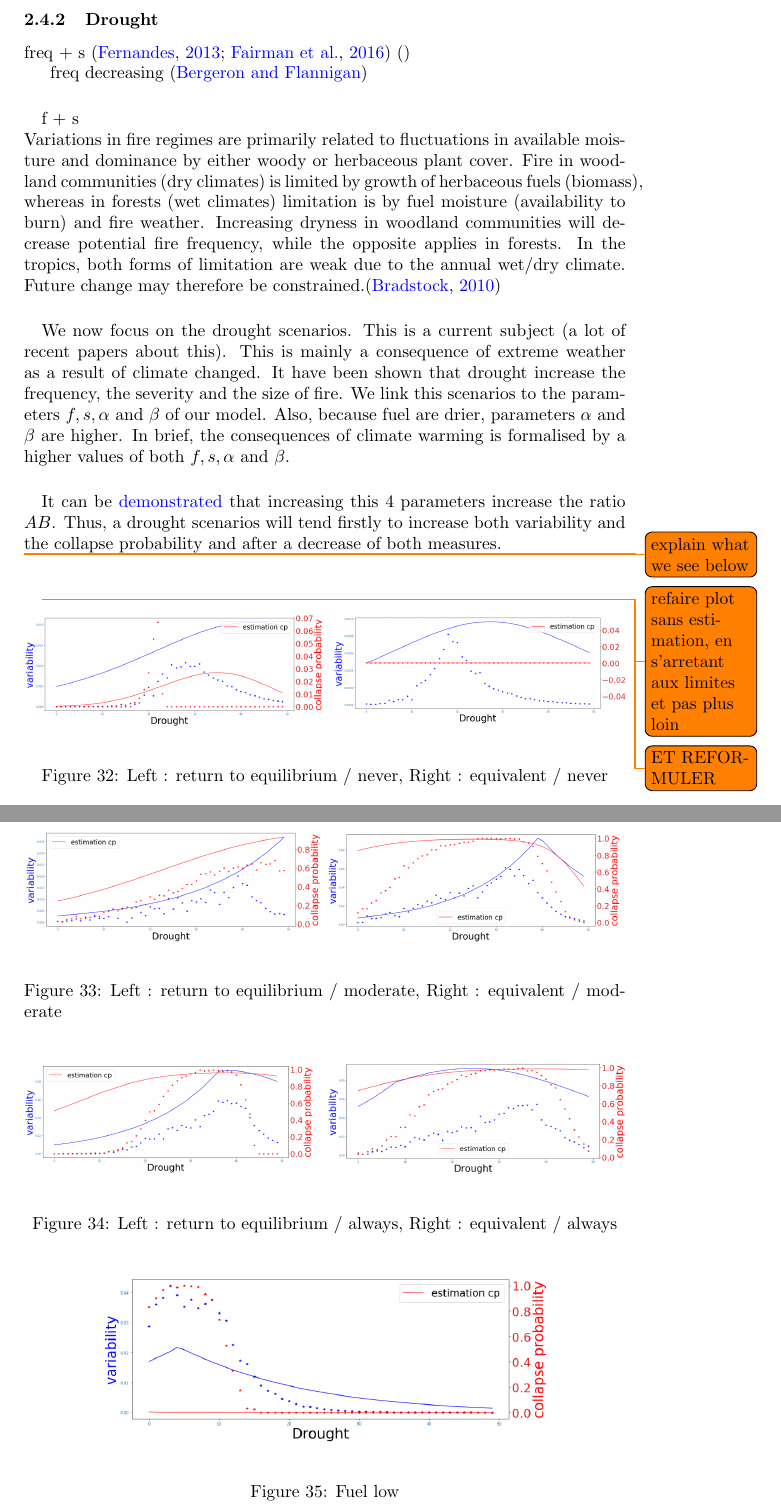
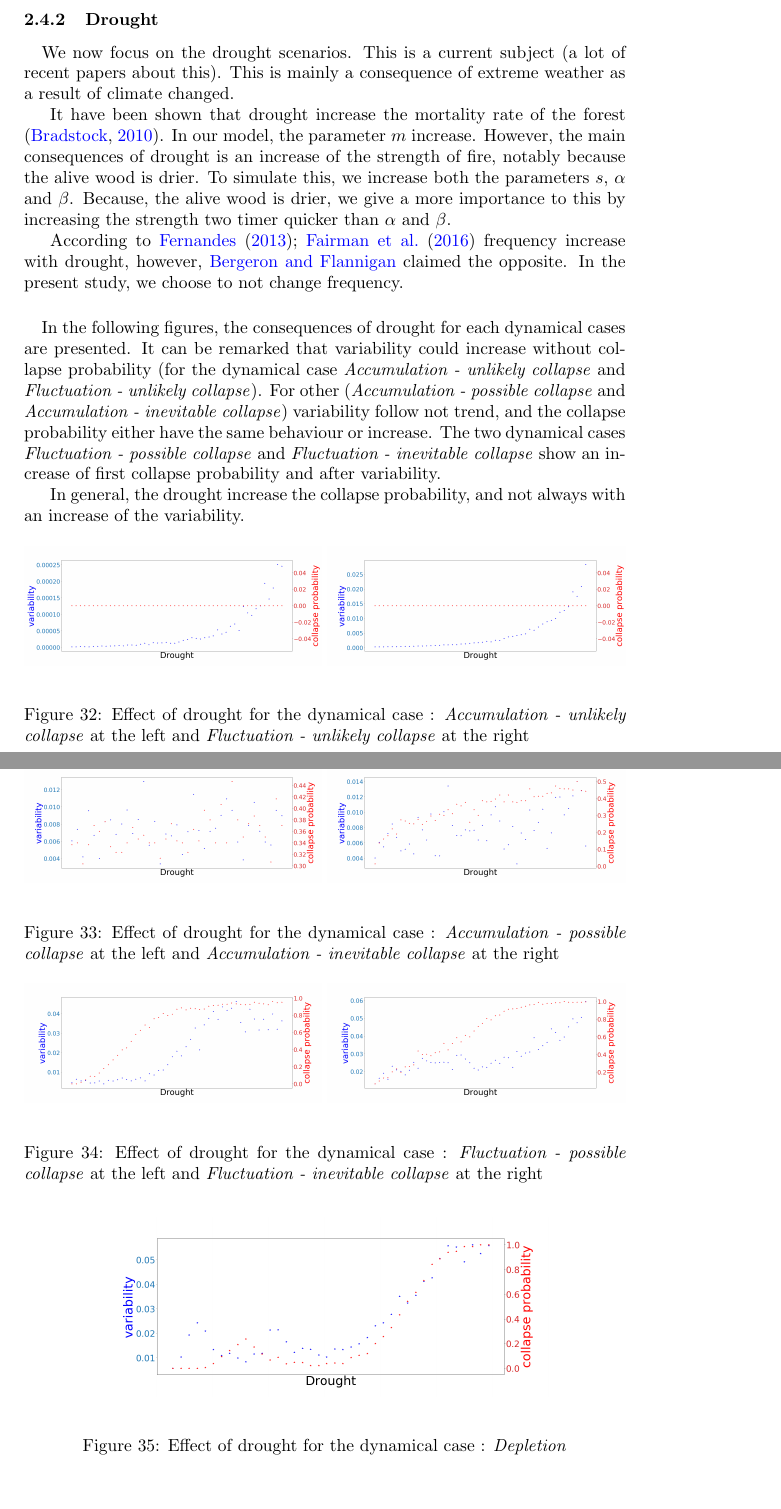
Before and after one commit to cavaillesj/report-draft, a LaTeX document (main.tex): two parts of pages 40 and 41 of 78, joined at a grey line, cut so that both start at the same text, the shorter picture padded with empty space. Compiled offline with pdfLaTeX.

Commit message:
results v1

```diff
--- a/main.tex
+++ b/main.tex
@@ -1265,73 +1264,58 @@ However, if in the case "AB" variability and collapse probability are similar, f
 
 
 
-
-freq + s \citep{fernandes_fire-smart_2013, fairman_too_2016}
-\citep{}
-
-freq decreasing \citep{bergeron_predicting_nodate}
-
-\paragraph{}
-f + s \\
-Variations in fire regimes are primarily related to fluctuations in available
-moisture and dominance by either woody or herbaceous plant cover. Fire in
-woodland communities (dry climates) is limited by growth of herbaceous fuels
-(biomass), whereas in forests (wet climates) limitation is by fuel moisture (availability
-to burn) and fire weather. Increasing dryness in woodland communities will
-decrease potential fire frequency, while the opposite applies in forests. In the
-tropics, both forms of limitation are weak due to the annual wet/dry climate. Future
-change may therefore be constrained.\citep{bradstock_biogeographic_2010}
-
-
-
-
-\paragraph{}
-We now focus on the drought scenarios. This is a current subject (a lot of recent papers about this). This is mainly a consequence of extreme weather as a result of climate changed. It have been shown that drought increase the frequency, the severity and the size of fire. We link this scenarios to the parameters $f, s, \alpha$ and $\beta$ of our model. Also, because fuel are drier, parameters $\alpha$ and $\beta$ are higher. In brief, the consequences of climate warming is formalised by a higher values of both $f, s, \alpha$ and $\beta$.
-
-
-
-\paragraph{}
-It can be \hyperref[drought_increase]{demonstrated} that increasing this $4$ parameters increase the ratio $AB$. Thus, a drought scenarios will tend firstly to increase both variability and the collapse probability and after a decrease of both measures.
-
-\todo{explain what we see below}
-\paragraph{}
-
-
-\todo{refaire plot sans estimation, en s'arretant aux limites et pas plus loin}
-\todo{ET REFORMULER}
+\paragraph{}
+We now focus on the drought scenarios. This is a current subject (a lot of recent papers about this). This is mainly a consequence of extreme weather as a result of climate changed.
+
+It have been shown that drought increase the mortality rate of the forest \citep{bradstock_biogeographic_2010}. In our model, the parameter $m$ increase. However, the main consequences of drought is an increase of the strength of fire, notably because the alive wood is drier. To simulate this, we increase both the parameters $s$, $\alpha$ and $\beta$. Because, the alive wood is drier, we give a more importance to this by increasing the strength two timer quicker than $\alpha$ and $\beta$.
+
+According to \cite{fernandes_fire-smart_2013, fairman_too_2016} frequency increase with drought, however, \cite{bergeron_predicting_nodate} claimed the opposite. In the present study, we choose to not change frequency.
+
+
+%\paragraph{}
+%It can be \hyperref[drought_increase]{demonstrated} that increasing this $4$ parameters increase the ratio $AB$. Thus, a drought scenarios will tend firstly to increase both variability and the collapse probability and after a decrease of both measures.
+
+\paragraph{}
+In the following figures, the consequences of drought for each dynamical cases are presented. It can be remarked that variability could increase without collapse probability (for the dynamical case \textit{Accumulation - unlikely collapse} and \textit{Fluctuation - unlikely collapse}). For other (\textit{Accumulation - possible collapse} and \textit{Accumulation - inevitable collapse}) variability follow not trend, and the collapse probability either have the same behaviour or increase. The two dynamical cases \textit{Fluctuation - possible collapse} and \textit{Fluctuation - inevitable collapse} show an increase of first collapse probability and after variability.
+
+In general, the drought increase the collapse probability, and not always with an increase of the variability.
+
 
 \begin{figure}[h]
 \begin{center}
 \includegraphics[width=6cm]{results/drought/return_never.png}
 \includegraphics[width=6cm]{results/drought/equivalent_never.png}
 \end{center}
-\caption{\label{fig:temp}Left : return to equilibrium / never, Right : equivalent / never}
-\end{figure}
-
-
-\newpage
+\caption{\label{fig:temp}Effect of drought for the dynamical case : \textit{Accumulation - unlikely collapse} at the left and \textit{Fluctuation - unlikely collapse} at the right
+}
+\end{figure}
+
 
 \begin{figure}[h]
 \begin{center}
 \includegraphics[width=6cm]{results/drought/return_moderate.png}
-\includegraphics[width=6cm]{results/drought/equivalent_moderate.png}
+\includegraphics[width=6cm]{results/drought/return_always.png}
 \end{center}
-\caption{\label{fig:temp}Left : return to equilibrium / moderate, Right : equivalent / moderate}
+\caption{\label{fig:temp}Effect of drought for the dynamical case : \textit{Accumulation - possible collapse} at the left and \textit{Accumulation - inevitable collapse} at the right}
 \end{figure}
 
 \begin{figure}[h]
 \begin{center}
-\includegraphics[width=6cm]{results/drought/return_always.png}
+\includegraphics[width=6cm]{results/drought/equivalent_moderate.png}
 \includegraphics[width=6cm]{results/drought/equivalent_always.png}
 \end{center}
-\caption{\label{fig:temp}Left : return to equilibrium / always, Right : equivalent / always}
-\end{figure}
+\caption{\label{fig:temp}Effect of drought for the dynamical case : \textit{Fluctuation - possible collapse} at the left and \textit{Fluctuation - inevitable collapse} at the right}
+\end{figure}
+
+
+\newpage
+
 
 \begin{figure}[h]
 \begin{center}
 \includegraphics[width=9cm]{results/drought/fuel_low.png}
 \end{center}
-\caption{\label{fig:temp}Fuel low}
+\caption{\label{fig:temp}Effect of drought for the dynamical case : \textit{Depletion}}
 \end{figure}
 
 
```
Also changed, not shown: results/drought/equivalent_always.png, results/drought/equivalent_moderate.png, results/drought/equivalent_never.png, results/drought/fuel_low.png, results/drought/return_always.png, results/drought/return_moderate.png, results/drought/return_never.png, return_never_2.png (added), main.tex (1 more changed lines).
